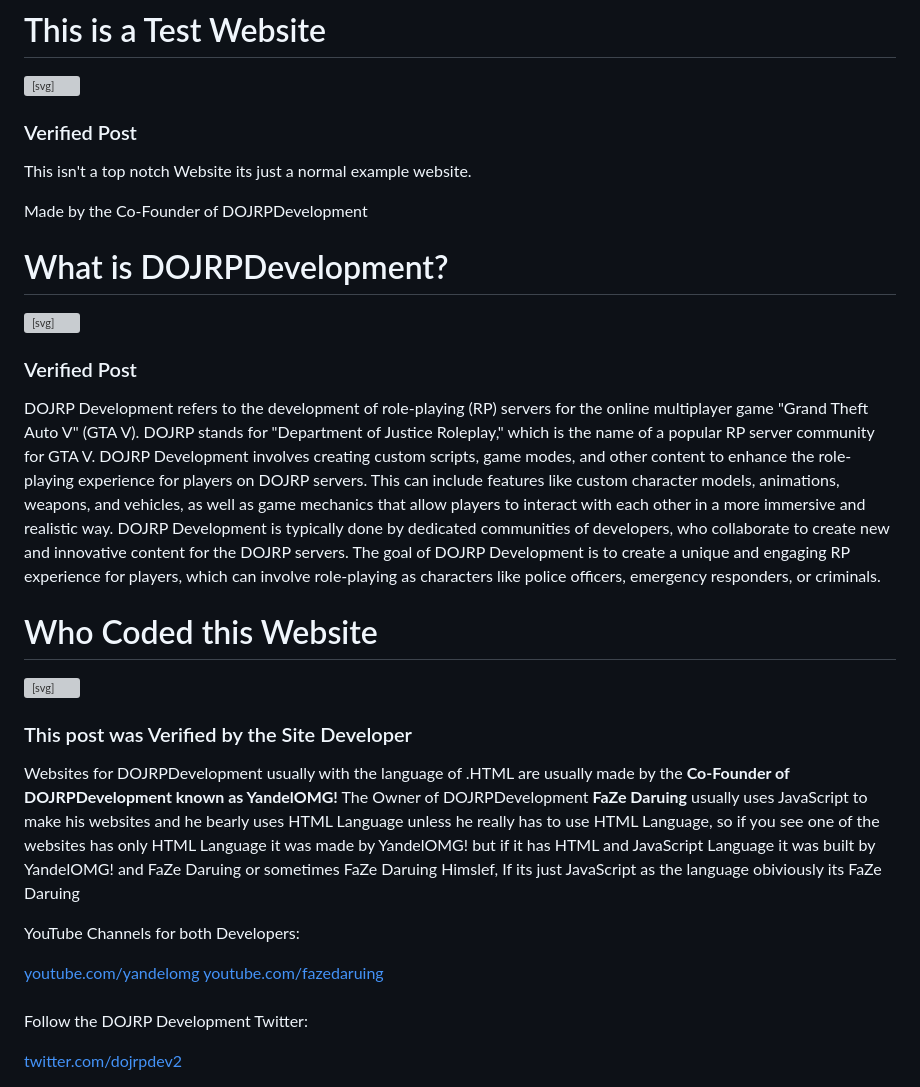
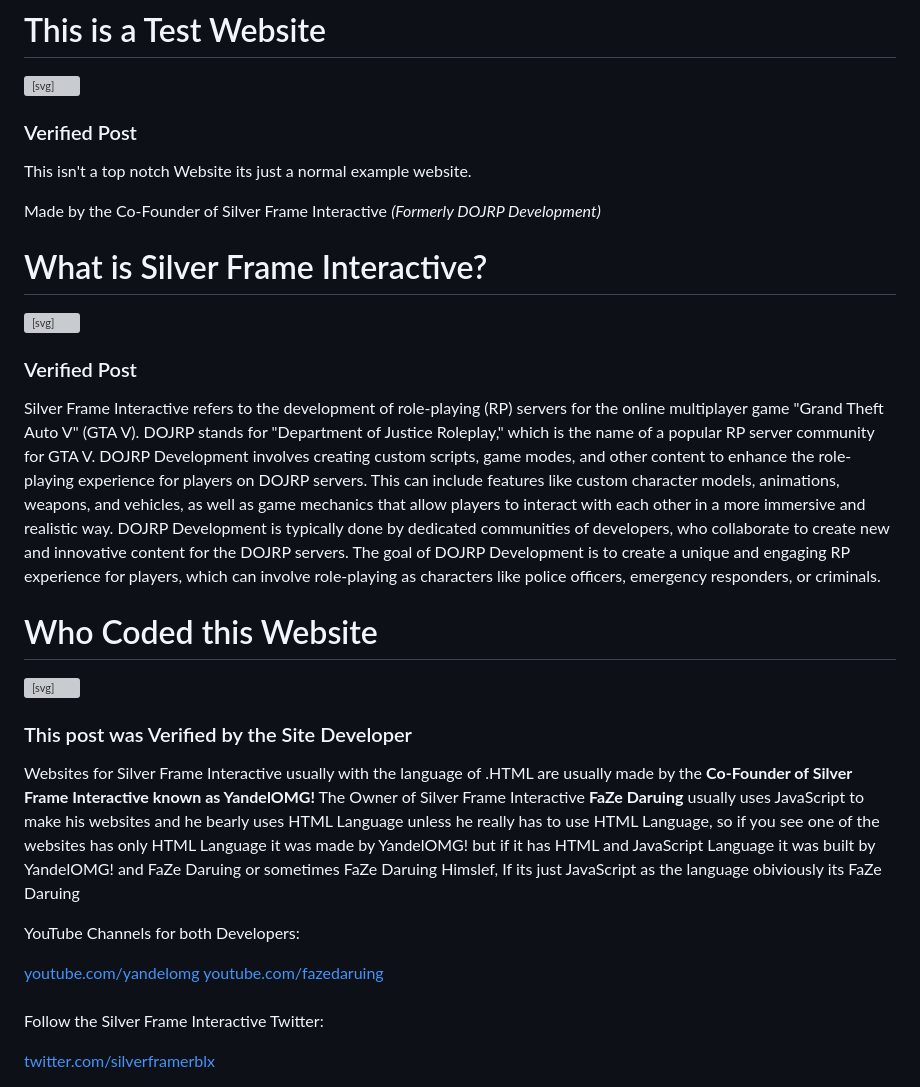
Before and after one commit to yandelomg/DOJRPDevTestWebsite, a Markdown page: README.md, the part around the change. Rendered like a GitHub page; grey boxes are pictures that could not be loaded.

Commit message:
Update README.md
Rebranded the ReadMe Text

```diff
--- a/README.md
+++ b/README.md
@@ -6,16 +6,16 @@
 </svg> <h3>Verified Post</h3>
 
 <p> This isn't a top notch Website its just a normal example website. </p>
-<abbr> Made by the Co-Founder of DOJRPDevelopment </abbr>
+<abbr> Made by the Co-Founder of Silver Frame Interactive <i>(Formerly DOJRP Development)</i></abbr>
 
 
-# What is DOJRPDevelopment?
+# What is Silver Frame Interactive?
 <svg xmlns="http://www.w3.org/2000/svg" viewBox="0 0 24 24" width="10" height="10">
   <path fill="#405DE6" d="M12 2C6.48 2 2 6.48 2 12s4.48 10 10 10 10-4.48 10-10S17.52 2 12 2zm-2.22 14.24l-3.56-3.56c-.39-.39-.39-1.02 0-1.41l.94-.94c.39-.39 1.02-.39 1.41 0l2.62 2.62 4.67-4.67c.39-.39 1.02-.39 1.41 0l.94.94c.39.39.39 1.02 0 1.41l-5.61 5.61c-.39.39-1.02.39-1.41 0z"/>
 </svg> <h3>Verified Post</h3>
 
 
-<p> DOJRP Development refers to the development of role-playing (RP) servers for the online multiplayer game "Grand Theft Auto V" (GTA V). DOJRP stands for "Department of Justice Roleplay," which is the name of a popular RP server community for GTA V. DOJRP Development involves creating custom scripts, game modes, and other content to enhance the role-playing experience for players on DOJRP servers. This can include features like custom character models, animations, weapons, and vehicles, as well as game mechanics that allow players to interact with each other in a more immersive and realistic way. DOJRP Development is typically done by dedicated communities of developers, who collaborate to create new and innovative content for the DOJRP servers. The goal of DOJRP Development is to create a unique and engaging RP experience for players, which can involve role-playing as characters like police officers, emergency responders, or criminals.</p>
+<p> Silver Frame Interactive refers to the development of role-playing (RP) servers for the online multiplayer game "Grand Theft Auto V" (GTA V). DOJRP stands for "Department of Justice Roleplay," which is the name of a popular RP server community for GTA V. DOJRP Development involves creating custom scripts, game modes, and other content to enhance the role-playing experience for players on DOJRP servers. This can include features like custom character models, animations, weapons, and vehicles, as well as game mechanics that allow players to interact with each other in a more immersive and realistic way. DOJRP Development is typically done by dedicated communities of developers, who collaborate to create new and innovative content for the DOJRP servers. The goal of DOJRP Development is to create a unique and engaging RP experience for players, which can involve role-playing as characters like police officers, emergency responders, or criminals.</p>
 
 
 # Who Coded this Website
@@ -23,12 +23,12 @@
   <path fill="#405DE6" d="M12 2C6.48 2 2 6.48 2 12s4.48 10 10 10 10-4.48 10-10S17.52 2 12 2zm-2.22 14.24l-3.56-3.56c-.39-.39-.39-1.02 0-1.41l.94-.94c.39-.39 1.02-.39 1.41 0l2.62 2.62 4.67-4.67c.39-.39 1.02-.39 1.41 0l.94.94c.39.39.39 1.02 0 1.41l-5.61 5.61c-.39.39-1.02.39-1.41 0z"/>
 </svg> <h3>This post was Verified by the Site Developer</h3>
 
-<p> Websites for DOJRPDevelopment usually with the language of .HTML are usually made by the <b>Co-Founder of DOJRPDevelopment known as YandelOMG!</b> The Owner of DOJRPDevelopment <b>FaZe Daruing</b> usually uses JavaScript to make his websites and he bearly uses HTML Language unless he really has to use HTML Language, so if you see one of the websites has only HTML Language it was made by YandelOMG! but if it has HTML and JavaScript Language it was built by YandelOMG! and FaZe Daruing or sometimes FaZe Daruing Himslef, If its just JavaScript as the language obiviously its FaZe Daruing</p>
+<p> Websites for Silver Frame Interactive usually with the language of .HTML are usually made by the <b>Co-Founder of Silver Frame Interactive known as YandelOMG!</b> The Owner of Silver Frame Interactive <b>FaZe Daruing</b> usually uses JavaScript to make his websites and he bearly uses HTML Language unless he really has to use HTML Language, so if you see one of the websites has only HTML Language it was made by YandelOMG! but if it has HTML and JavaScript Language it was built by YandelOMG! and FaZe Daruing or sometimes FaZe Daruing Himslef, If its just JavaScript as the language obiviously its FaZe Daruing</p>
 
 <p> YouTube Channels for both Developers:</p>
 <a href="https://youtube.com/yandelomg">youtube.com/yandelomg</a>
 <a href="https://youtube.com/@FaZeDaruing">youtube.com/fazedaruing</a>
 <br>
 <br>
-<p> Follow the DOJRP Development Twitter:</p>
-<a href="https://twitter.com/@dojrpdev2">twitter.com/dojrpdev2</a>
+<p> Follow the Silver Frame Interactive Twitter:</p>
+<a href="https://twitter.com/@silverframerblx">twitter.com/silverframerblx</a>
```
